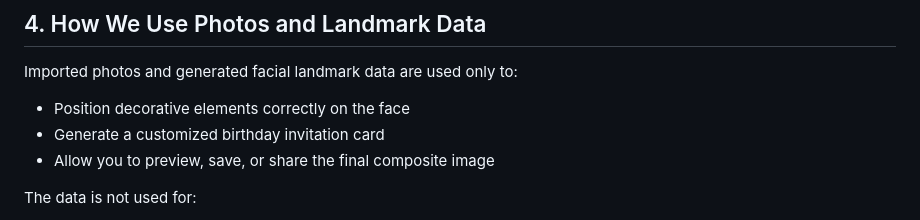
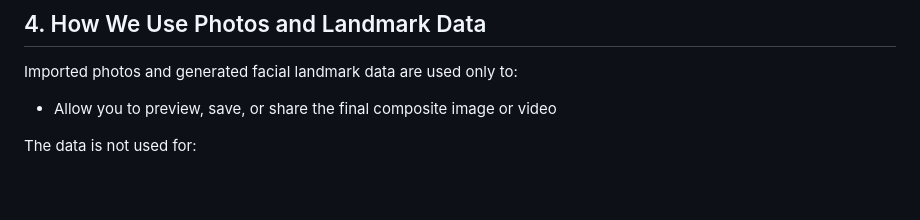
Before and after one commit to shrekdad/shrekdad.github.io, a Markdown page: README.md, the part around the change. Rendered like a GitHub page; blank space fills up the shorter version.

```diff
--- a/README.md
+++ b/README.md
@@ -73,9 +73,7 @@ All face-related processing occurs **entirely on your device** using Apple’s s
 
 Imported photos and generated facial landmark data are used only to:
 
-- Position decorative elements correctly on the face
-- Generate a customized birthday invitation card
-- Allow you to preview, save, or share the final composite image
+- Allow you to preview, save, or share the final composite image or video
 
 The data is not used for:
 
```
